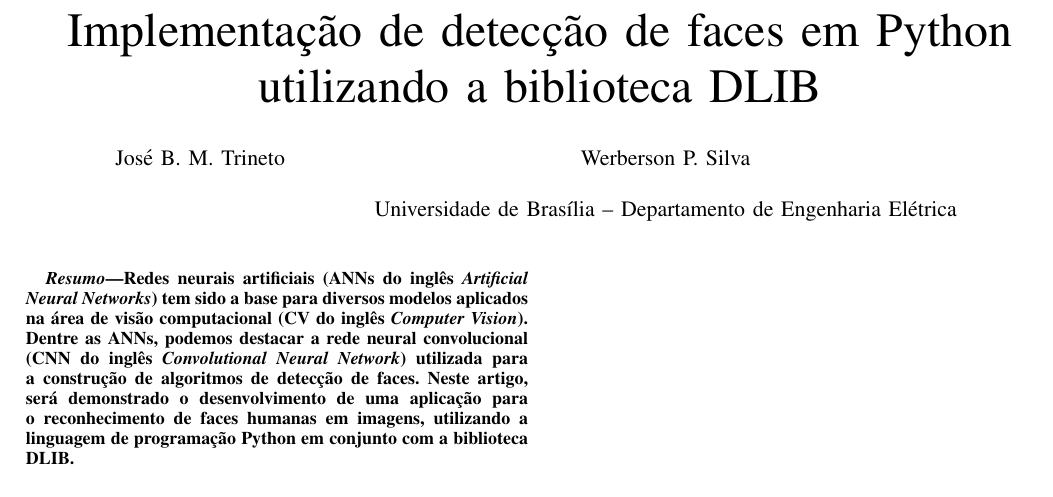
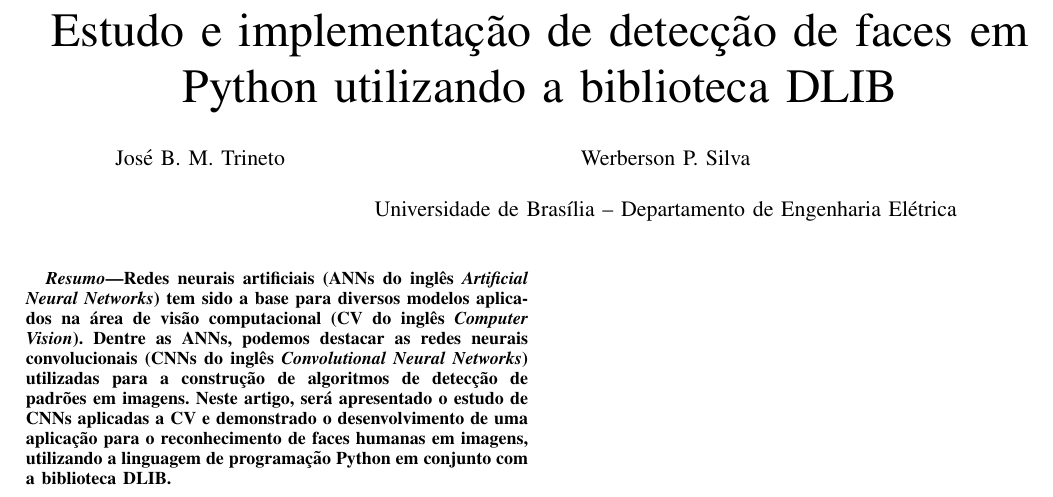
Before and after one commit to jbenicio/trabalho-final-am, a LaTeX paper (titulo_resumo.tex): part of the page, cut so that both start at the same text. Compiled offline with pdfLaTeX.

Commit message:
alteracao de titulo e resumo

```diff
--- a/titulo_resumo.tex
+++ b/titulo_resumo.tex
@@ -15,7 +15,7 @@
     T\kern-.1667em\lower.7ex\hbox{E}\kern-.125emX}}
 \begin{document}
 
-\title{Implementação de detecção de faces em Python utilizando a biblioteca DLIB}
+\title{Estudo e implementação de detecção de faces em Python utilizando a biblioteca DLIB}
 
 
 \author{\IEEEauthorblockN{José B. M. Trineto}
@@ -28,7 +28,7 @@
 \maketitle
 
 \begin{abstract}
- Redes neurais artificiais (ANNs do inglês \textit{Artificial Neural Networks}) tem sido a base para diversos modelos aplicados na área de visão computacional (CV do inglês \textit{Computer Vision}). Dentre as ANNs, podemos destacar a rede neural convolucional (CNN do inglês \textit{Convolutional Neural Network}) utilizada para a construção de algoritmos de detecção de faces. Neste artigo, será demonstrado o desenvolvimento de uma aplicação para o reconhecimento de faces humanas em imagens, utilizando a linguagem de programação Python em conjunto com a biblioteca DLIB.
+ Redes neurais artificiais (ANNs do inglês \textit{Artificial Neural Networks}) tem sido a base para diversos modelos aplicados na área de visão computacional (CV do inglês \textit{Computer Vision}). Dentre as ANNs, podemos destacar as redes neurais convolucionais (CNNs do inglês \textit{Convolutional Neural Networks}) utilizadas para a construção de algoritmos de detecção de padrões em imagens. Neste artigo, será apresentado o estudo de CNNs aplicadas a CV e demonstrado o desenvolvimento de uma aplicação para o reconhecimento de faces humanas em imagens, utilizando a linguagem de programação Python em conjunto com a biblioteca DLIB.
 \end{abstract}
 
 \end{document}
```
